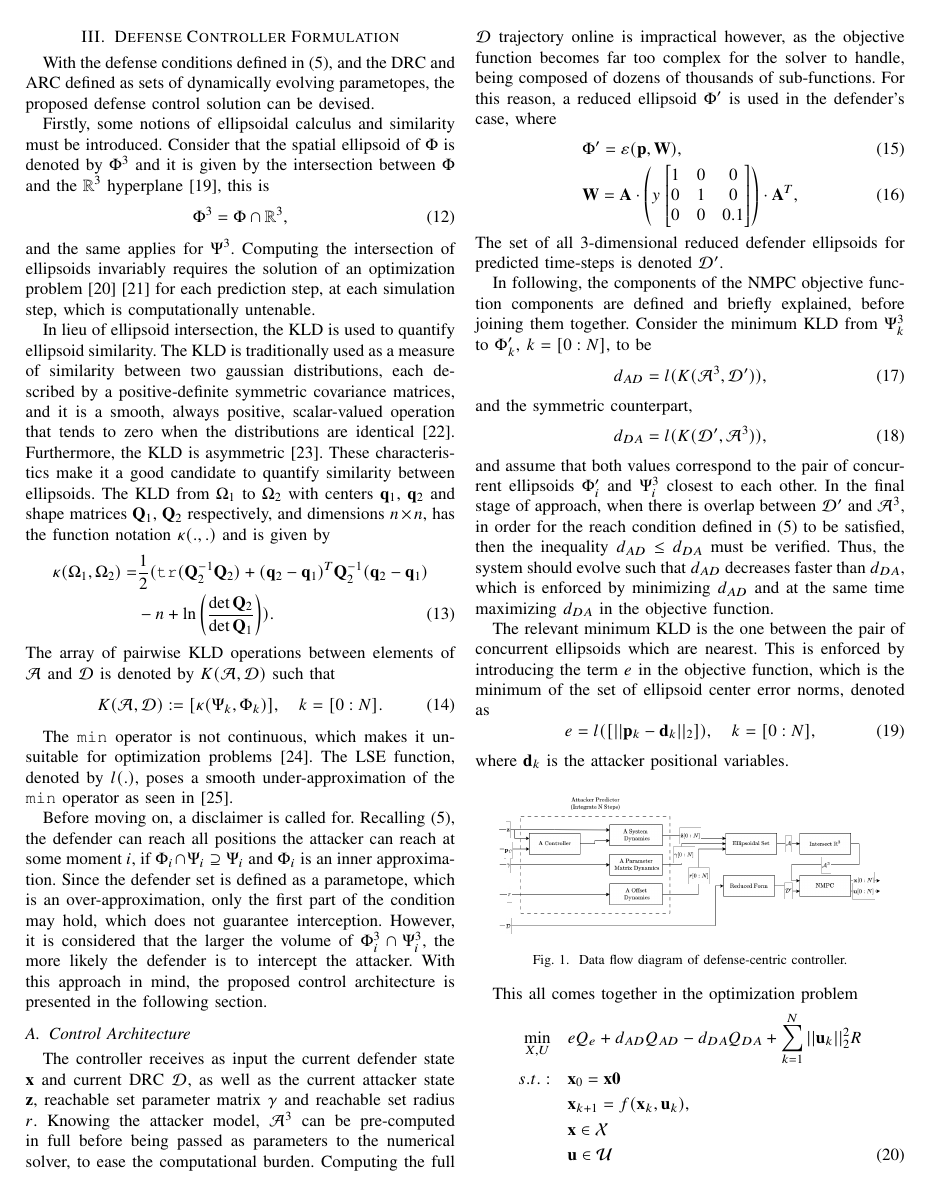
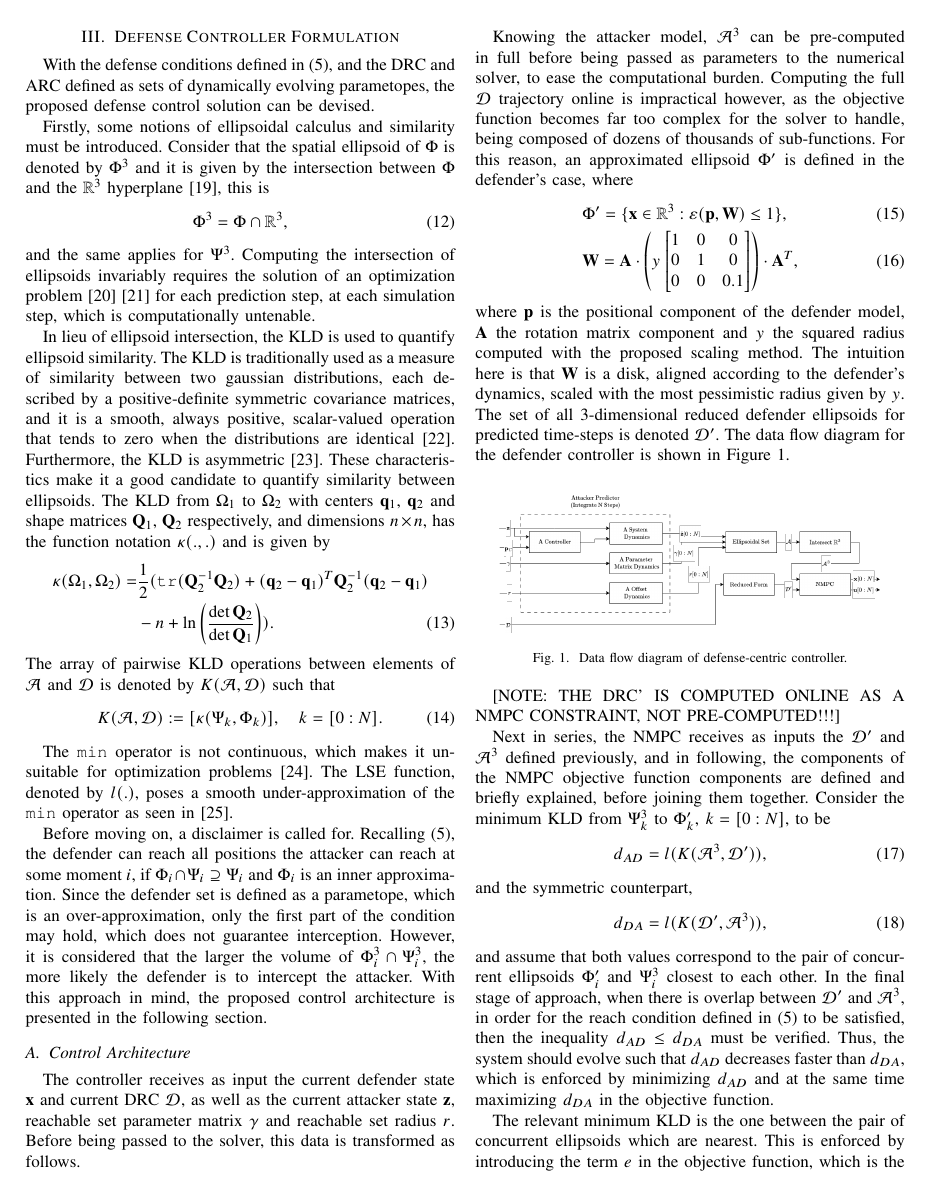
Before and after one commit to soopmaster/ECC-Paper, a LaTeX paper (myconference.tex): page 3 of 6. Compiled offline with pdfLaTeX; a missing font is replaced by an installed copy or a similar font; a LaTeX package or settings file that is missing is left out.

Commit message:
progress

```diff
--- a/myconference.tex
+++ b/myconference.tex
@@ -253,10 +253,12 @@ The \verb|min| operator is not continuous, which makes it unsuitable for optimiz
 Before moving on, a disclaimer is called for. Recalling~\eqref{eq:reach-condition}, the defender can reach all positions the attacker can reach at some moment $i$, if $\ED_i \cap \EA_i \supseteq \EA_i$ and $\ED_i$ is an inner approximation. Since the defender set is defined as a parametope, which is an over-approximation, only the first part of the condition may hold, which does not guarantee interception. However, it is considered that the larger the volume of $\ED_i^3 \cap \EA_i^3$, the more likely the defender is to intercept the attacker. With this approach in mind, the proposed control architecture is presented in the following section.
 
 \subsection{Control Architecture}
-The controller receives as input the current defender state $\xD$ and current DRC $\RD$, as well as the current attacker state $\xA$, reachable set parameter matrix $\alphaA$ and reachable set radius $\yA$. Knowing the attacker model, $\RA^3$ can be pre-computed in full before being passed as parameters to the numerical solver, to ease the computational burden.
-Computing the full $\RD$ trajectory online is impractical however, as the objective function becomes far too complex for the solver to handle, being composed of dozens of thousands of sub-functions. For this reason, a reduced ellipsoid $\ED'$ is used in the defender's case, where
+The controller receives as input the current defender state $\xD$ and current DRC $\RD$, as well as the current attacker state $\xA$, reachable set parameter matrix $\alphaA$ and reachable set radius $\yA$. Before being passed to the solver, this data is transformed as follows.
+
+Knowing the attacker model, $\RA^3$ can be pre-computed in full before being passed as parameters to the numerical solver, to ease the computational burden.
+Computing the full $\RD$ trajectory online is impractical however, as the objective function becomes far too complex for the solver to handle, being composed of dozens of thousands of sub-functions. For this reason, an approximated ellipsoid $\ED'$ is defined in the defender's case, where
 \begin{align}
-    &\ED' = \varepsilon (\pD, \vm{W}),\\
+    &\ED' = \{ \xD \in \mathbb{R}^3 : \varepsilon (\pD, \vm{W}) \le 1\},\\
     &\vm{W}= \dcmD \cdot \left(\yD \begin{bmatrix}
         1 & 0 & 0 \\
         0 & 1 & 0 \\
@@ -264,9 +266,18 @@ Computing the full $\RD$ trajectory online is impractical however, as the object
     \end{bmatrix}
     \right) \cdot \dcmD^T,
 \end{align}
-The set of all 3-dimensional reduced defender ellipsoids for predicted time-steps is denoted $\RD'$.
+where $\pD$ is the positional component of the defender model, $\dcmD$ the rotation matrix component and $\yD$ the squared radius computed with the proposed scaling method. The intuition here is that $\vm{W}$ is a disk, aligned according to the defender's dynamics, scaled with the most pessimistic radius given by $\yD$. The set of all 3-dimensional reduced defender ellipsoids for predicted time-steps is denoted $\RD'$. The data flow diagram for the defender controller is shown in Figure~\ref{fig:NMPC_diag}.
 
-In following, the components of the NMPC objective function components are defined and briefly explained, before joining them together.
+\begin{figure}[htbp]
+    \centering
+    \includegraphics[width=0.9\columnwidth]{NMPCdiag}
+    \caption[Diagram of defense controller]{Data flow diagram of defense-centric controller.}
+    \label{fig:NMPC_diag}
+\end{figure}
+
+[NOTE: THE DRC' IS COMPUTED ONLINE AS A NMPC CONSTRAINT, NOT PRE-COMPUTED!!!]
+
+Next in series, the NMPC receives as inputs the $\RD'$ and $\RA^3$ defined previously, and in following, the components of the NMPC objective function components are defined and briefly explained, before joining them together.
 Consider the minimum KLD from $\EA_k^3$ to $\ED_k'$, $k=[0:N]$, to be
 \begin{equation}
     d_{AD} = \LSE{\bKLD{\RA^3}{\RD'}},
```
Also changed, not shown: myconference.pdf, myconference.tex (9 more changed lines).
